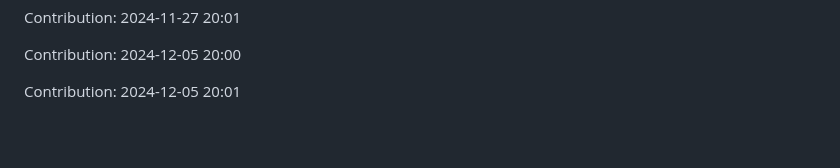
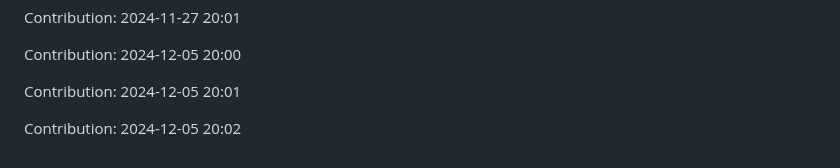
Before and after one commit to sohamgoswami07/AI-Tic-Tac-Toe, a Markdown page: README.md, the part around the change. Rendered like a GitHub page; blank space fills up the shorter version.

Commit message:
"Contribution: 2024-12-05 20:02"

```diff
--- a/README.md
+++ b/README.md
@@ -341,3 +341,5 @@ Contribution: 2024-11-27 20:01
 Contribution: 2024-12-05 20:00
 
 Contribution: 2024-12-05 20:01
+
+Contribution: 2024-12-05 20:02
```
